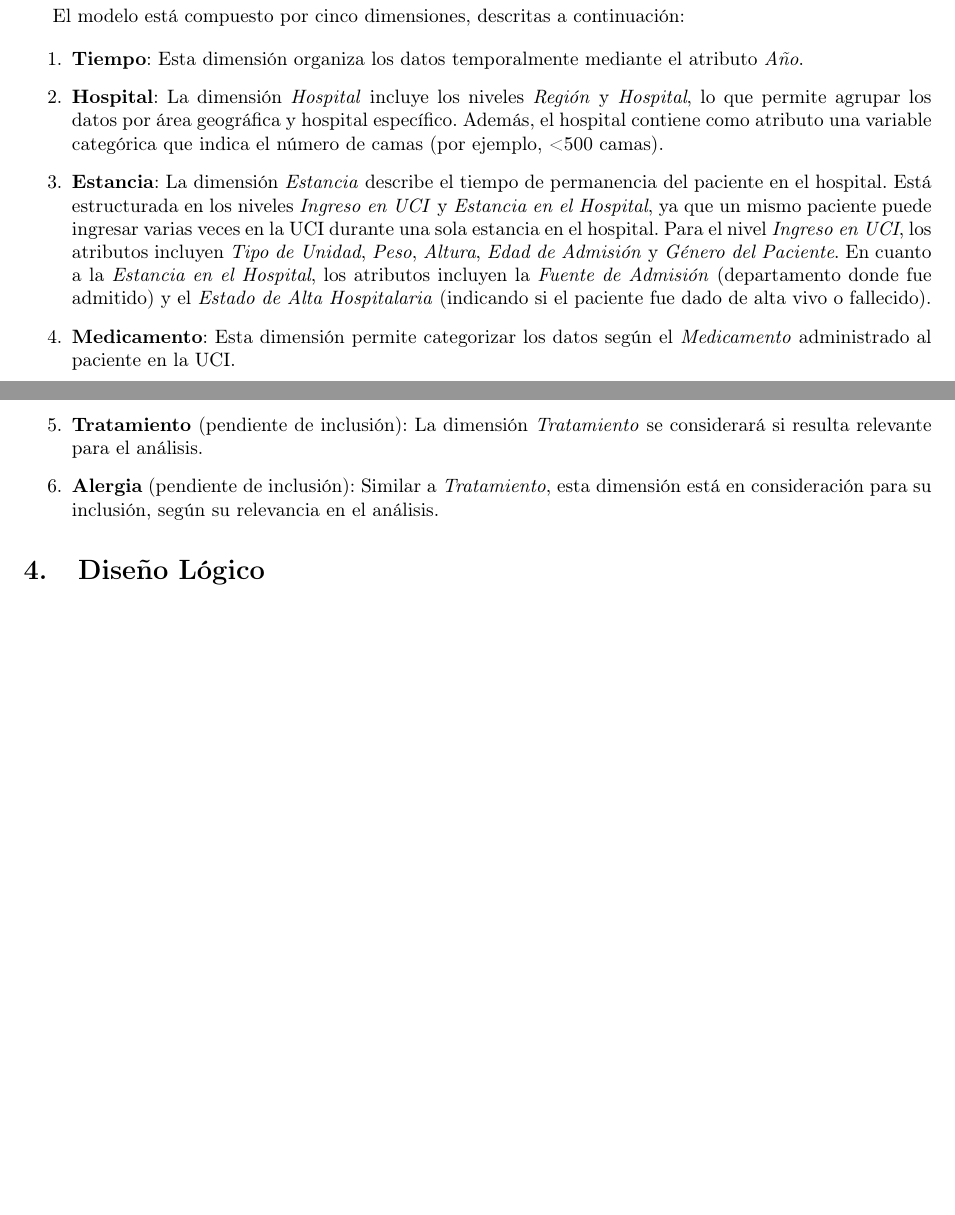
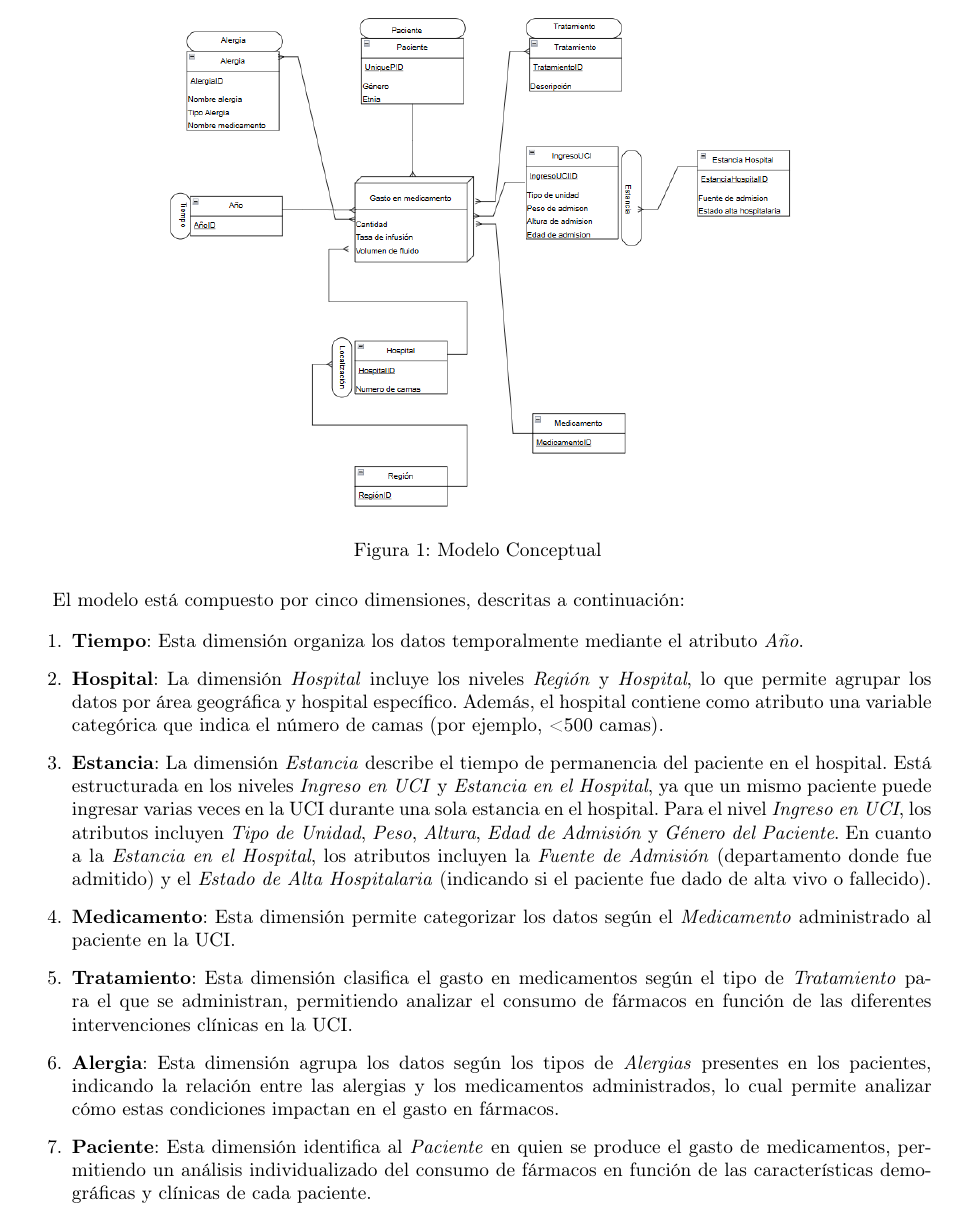
Before and after one commit to AlexSilvaa9/HealthcareDataWarehouse, a LaTeX document (doc/main.tex): two parts of pages 3 and 4 of 5 before the commit and part of page 4 of 6 after it, the two joined at a grey line, cut at the place of the change, the shorter picture padded with empty space. Compiled offline with pdfLaTeX.

Commit message:
Descrito modelo conceptual

```diff
--- a/doc/main.tex
+++ b/doc/main.tex
@@ -104,6 +104,14 @@ Este proyecto tiene como objetivo desarrollar un almacén de datos específicame
 
 El modelo conceptual de nuestro almacén de datos toma como hecho principal el \textbf{Gasto en Medicamentos} en la UCI del hospital, y como medidas las variables de \textbf{cantidad de gasto}, \textbf{tasa de infusión} y \textbf{volumen de fluido administrado}.
 
+\begin{figure}[H]
+	\centering
+	\includegraphics[width=.7\textwidth]{images/diseño_conceptual.png}
+	\caption{Modelo Conceptual}
+	\label{fig:conceptual}
+\end{figure}
+
+
 El modelo está compuesto por cinco dimensiones, descritas a continuación:
 
 \begin{enumerate}
@@ -115,10 +123,14 @@ El modelo está compuesto por cinco dimensiones, descritas a continuación:
 
 	\item \textbf{Medicamento}: Esta dimensión permite categorizar los datos según el \textit{Medicamento} administrado al paciente en la UCI.
 
-	\item \textbf{Tratamiento} (pendiente de inclusión): La dimensión \textit{Tratamiento} se considerará si resulta relevante para el análisis.
 
-	\item \textbf{Alergia} (pendiente de inclusión): Similar a \textit{Tratamiento}, esta dimensión está en consideración para su inclusión, según su relevancia en el análisis.
+	\item \textbf{Tratamiento}: Esta dimensión clasifica el gasto en medicamentos según el tipo de \textit{Tratamiento} para el que se administran, permitiendo analizar el consumo de fármacos en función de las diferentes intervenciones clínicas en la UCI.
+
+	\item \textbf{Alergia}: Esta dimensión agrupa los datos según los tipos de \textit{Alergias} presentes en los pacientes, indicando la relación entre las alergias y los medicamentos administrados, lo cual permite analizar cómo estas condiciones impactan en el gasto en fármacos.
+
+	\item \textbf{Paciente}: Esta dimensión identifica al \textit{Paciente} en quien se produce el gasto de medicamentos, permitiendo un análisis individualizado del consumo de fármacos en función de las características demográficas y clínicas de cada paciente.
 \end{enumerate}
+
 
 
 \section{Diseño Lógico}
```
Also changed, not shown: doc/main.pdf, 4 other files.
